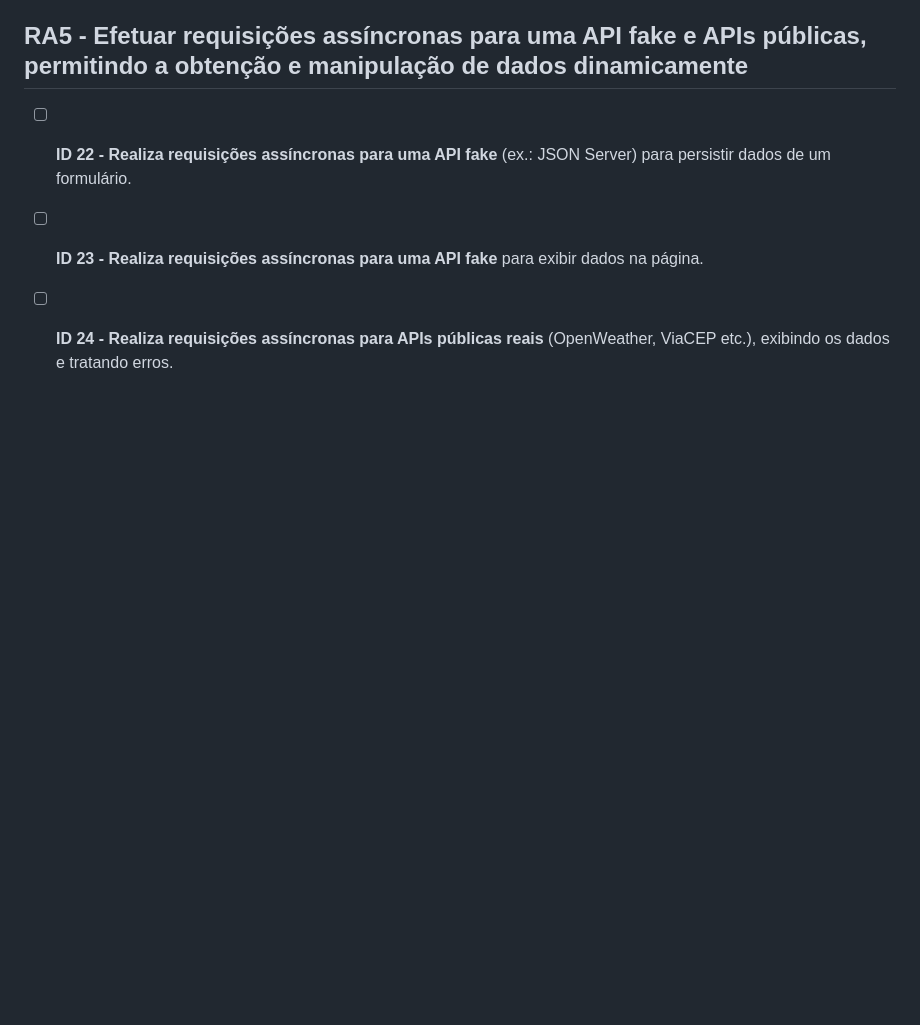
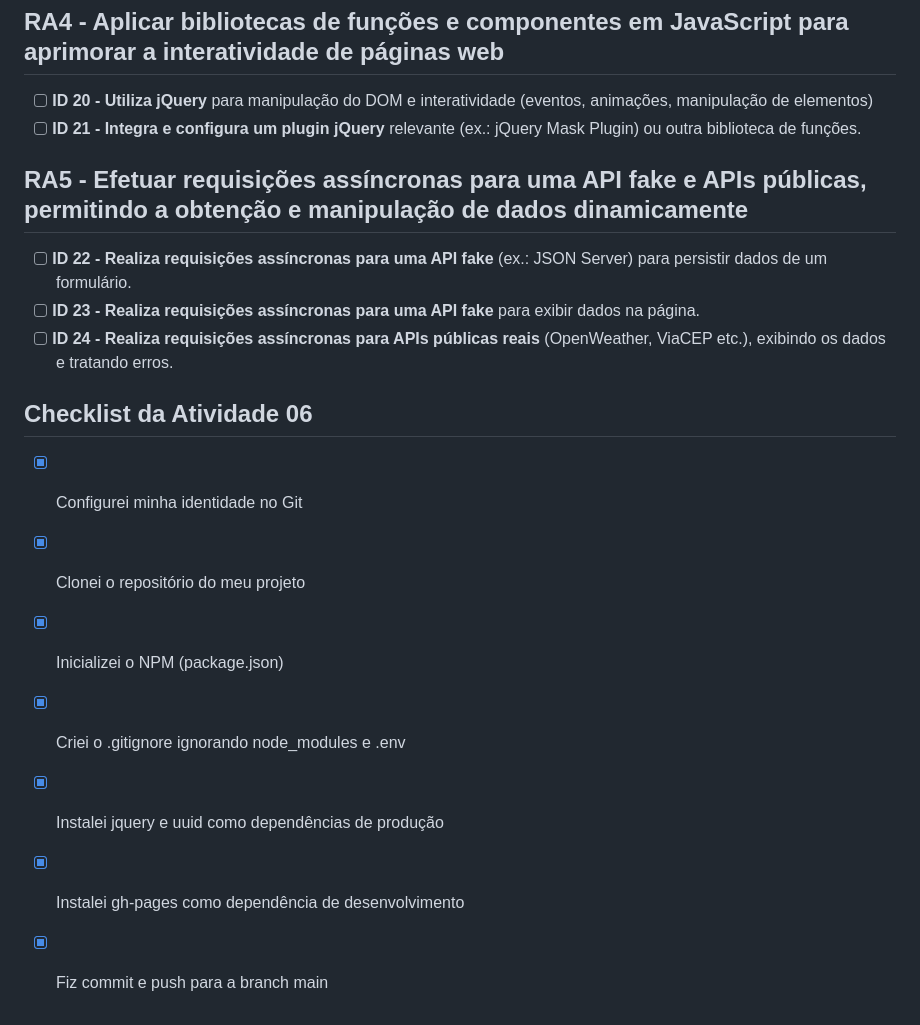
Before and after one commit to vrenoah01/acervo-cultural, a Markdown page: README.md, the part around the change. GitHub-like rendering; blank space fills up the shorter version.

Commit message:
Add checklist for Activity 06
Added a checklist for Activity 06 with completed tasks.

```diff
--- a/README.md
+++ b/README.md
@@ -57,3 +57,13 @@ API pública gratuita com mais de 76 mil obras com título, autor, ano de public
 * [ ] **ID 22 - Realiza requisições assíncronas para uma API fake** (ex.: JSON Server) para persistir dados de um formulário.
 * [ ] **ID 23 - Realiza requisições assíncronas para uma API fake** para exibir dados na página.
 * [ ] **ID 24 - Realiza requisições assíncronas para APIs públicas reais** (OpenWeather, ViaCEP etc.), exibindo os dados e tratando erros.
+
+## Checklist da Atividade 06
+
+- [x] Configurei minha identidade no Git
+- [x] Clonei o repositório do meu projeto
+- [x] Inicializei o NPM (package.json)
+- [x] Criei o .gitignore ignorando node_modules e .env
+- [x] Instalei jquery e uuid como dependências de produção
+- [x] Instalei gh-pages como dependência de desenvolvimento
+- [x] Fiz commit e push para a branch main
```
